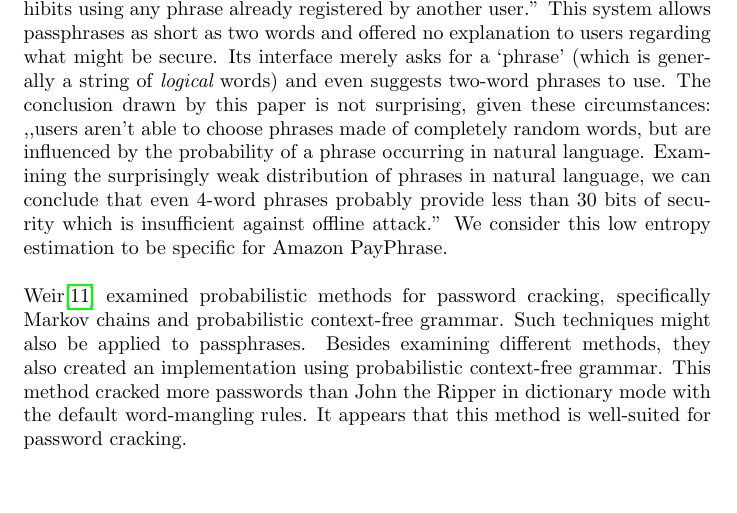
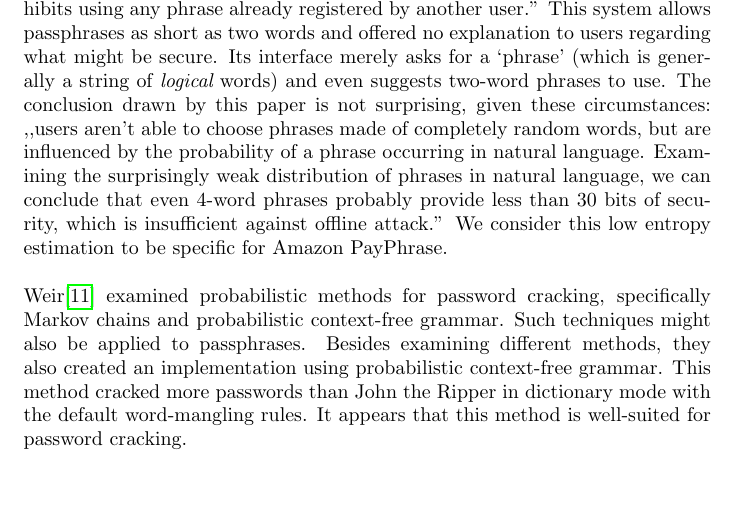
Before and after one commit to radicallyopensecurity/passphrase-cracking, a LaTeX document (paper/paper.tex): part of page 3 of 13, cut so that both start at the same text. Compiled offline with pdfLaTeX.

Commit message:
Paper: committing new pdf, and added a comma in the text

```diff
--- a/paper/paper.tex
+++ b/paper/paper.tex
@@ -105,7 +105,7 @@ is not surprising, given these circumstances: ,,users aren't able to choose
 phrases made of completely random words, but are influenced by the probability
 of a phrase occurring in natural language. Examining the surprisingly weak
 distribution of phrases in natural language, we can conclude that even 4-word
-phrases probably provide less than 30 bits of security which is insufficient
+phrases probably provide less than 30 bits of security, which is insufficient
 against offline attack.'' We consider this low entropy estimation to be
 specific for Amazon PayPhrase.
 
```
Also changed, not shown: paper/paper.pdf.
